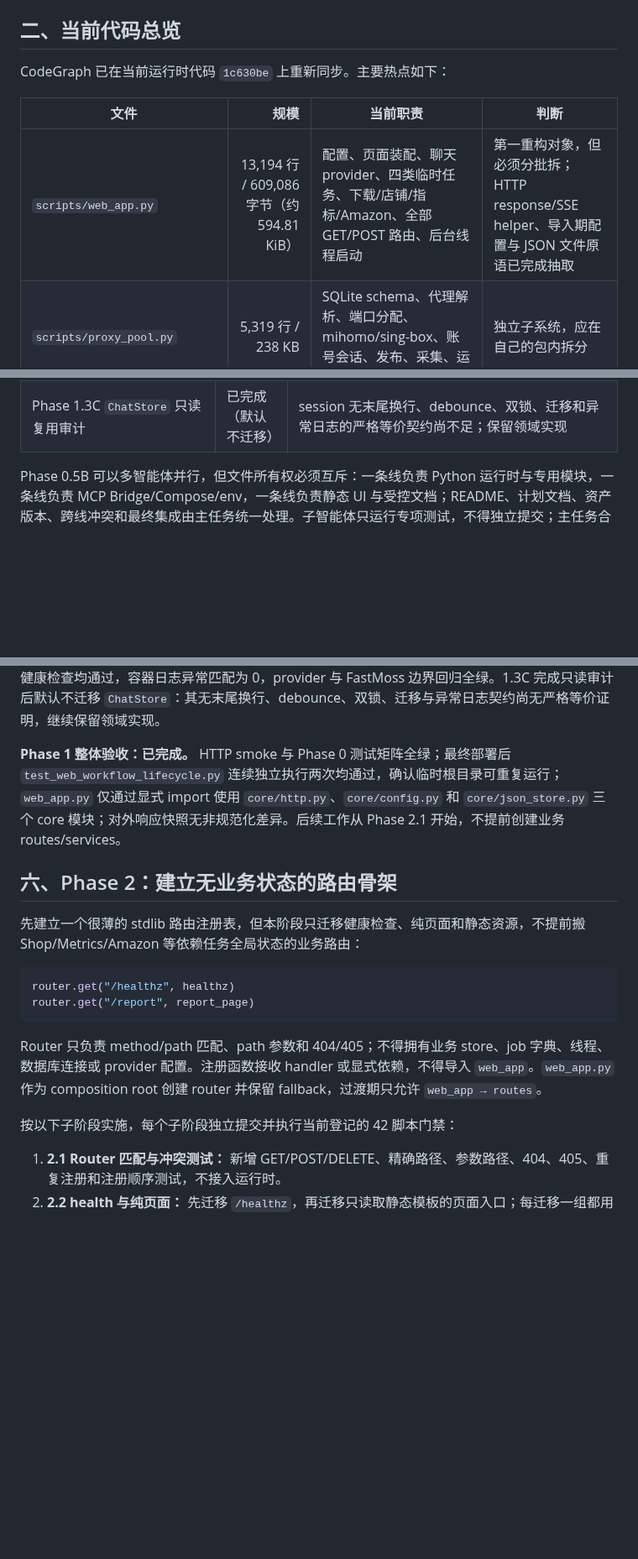
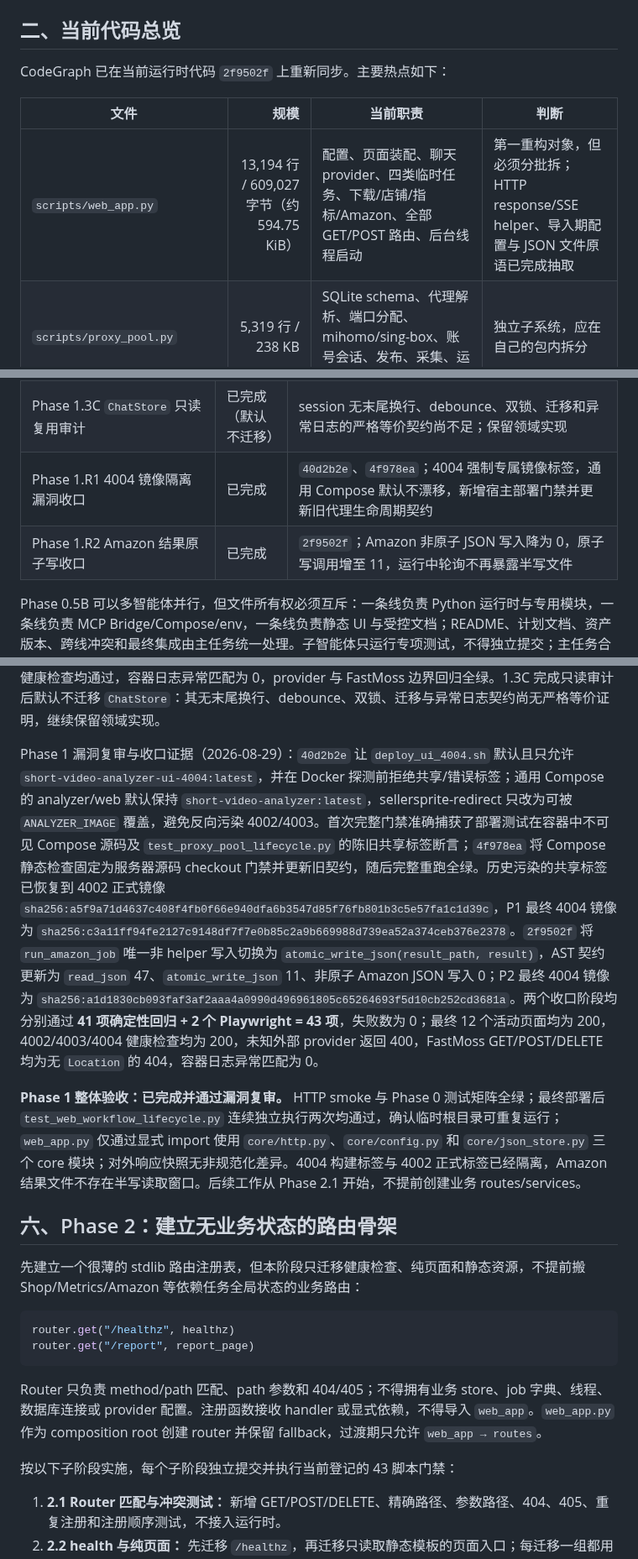
Before and after one commit to Joe1905/Video_analyzer, a Markdown page: docs/refactor-plan-decouple-normalize-2026-08-01.md, 3 parts joined by grey strips. Shown at 84% size. GitHub-like rendering; blank space fills up the shorter version.

Commit message:
docs: record phase 1 vulnerability closure

```diff
--- a/docs/refactor-plan-decouple-normalize-2026-08-01.md
+++ b/docs/refactor-plan-decouple-normalize-2026-08-01.md
@@ -43,11 +43,11 @@ git merge-base --is-ancestor b364276 v2
 
 ## 二、当前代码总览
 
-CodeGraph 已在当前运行时代码 `1c630be` 上重新同步。主要热点如下：
+CodeGraph 已在当前运行时代码 `2f9502f` 上重新同步。主要热点如下：
 
 | 文件 | 规模 | 当前职责 | 判断 |
 | --- | ---: | --- | --- |
-| `scripts/web_app.py` | 13,194 行 / 609,086 字节（约 594.81 KiB） | 配置、页面装配、聊天 provider、四类临时任务、下载/店铺/指标/Amazon、全部 GET/POST 路由、后台线程启动 | 第一重构对象，但必须分批拆；HTTP response/SSE helper、导入期配置与 JSON 文件原语已完成抽取 |
+| `scripts/web_app.py` | 13,194 行 / 609,027 字节（约 594.75 KiB） | 配置、页面装配、聊天 provider、四类临时任务、下载/店铺/指标/Amazon、全部 GET/POST 路由、后台线程启动 | 第一重构对象，但必须分批拆；HTTP response/SSE helper、导入期配置与 JSON 文件原语已完成抽取 |
 | `scripts/proxy_pool.py` | 5,319 行 / 238 KB | SQLite schema、代理解析、端口分配、mihomo/sing-box、账号会话、发布、采集、运行时状态 | 独立子系统，应在自己的包内拆分 |
 | `scripts/hot_video_report.py` | 4,032 行 / 178 KB | 日报采集、下载、单视频分析、LLM 摘要、恢复与持久化 | 已有清晰文件边界，先稳定接口，不优先内部大拆 |
 | `scripts/tools.py` | 1,470 行 / 72 KB | 聊天工具归一与执行、视频分析子进程 | 需要把“聊天工具”和“视频执行器”分开 |
@@ -280,6 +280,8 @@ find data -maxdepth 1 -iname '*fastmoss*' -print
 | Phase 1.3A `core/json_store.py` 原子原语与故障注入 | 已完成 | `1f231c4`；纯 stdlib JSON 原语、12 项专项测试和同进程规范化路径写锁通过，服务器完整门禁全绿 |
 | Phase 1.3B `web_app` helper 切换 | 已完成 | `1c630be`；47 个读、10 个原子写、旧 helper 定义 0 的 AST 契约通过，服务器完整门禁全绿 |
 | Phase 1.3C `ChatStore` 只读复用审计 | 已完成（默认不迁移） | session 无末尾换行、debounce、双锁、迁移和异常日志的严格等价契约尚不足；保留领域实现 |
+| Phase 1.R1 4004 镜像隔离漏洞收口 | 已完成 | `40d2b2e`、`4f978ea`；4004 强制专属镜像标签，通用 Compose 默认不漂移，新增宿主部署门禁并更新旧代理生命周期契约 |
+| Phase 1.R2 Amazon 结果原子写收口 | 已完成 | `2f9502f`；Amazon 非原子 JSON 写入降为 0，原子写调用增至 11，运行中轮询不再暴露半写文件 |
 
 Phase 0.5B 可以多智能体并行，但文件所有权必须互斥：一条线负责 Python 运行时与专用模块，一条线负责 MCP Bridge/Compose/env，一条线负责静态 UI 与受控文档；README、计划文档、资产版本、跨线冲突和最终集成由主任务统一处理。子智能体只运行专项测试，不得独立提交；主任务合并审计后统一提交和部署。
 
@@ -354,7 +356,9 @@ Phase 1.3 已按以下子阶段完成；每个运行时子阶段均独立提交
 
 Phase 1.3 最终证据（2026-08-29）：`1f231c4`（1.3A）服务器镜像 `sha256:b8ac407aab6efca544ffd0538be01fc5bcef80126b6dcfc0fd63305e63f1b510` 新增纯 stdlib `read_json` 与 `atomic_write_json`。原子写入是明确的可靠性变化：按规范化路径提供同进程写锁、以等待者计数回收锁条目，在目标同目录创建临时文件，完成 flush/fsync 后以 `os.replace` 替换；序列化、文件描述符、fsync 或替换失败时均清理临时文件并保留旧目标。12 项专项测试覆盖缺失/损坏 JSON、输出字节契约、序列化/替换/fsync/描述符故障、异常后锁释放、锁规范化与回收；Windows 因文件共享语义跳过 POSIX 并发读取项，服务器 Linux 全部执行。`1c630be`（1.3B）服务器镜像 `sha256:55ca43a5465e62080ceae41e7861ba7015a7b2125cb4da7d4a03d4a1e7926365` 只让 `web_app.py` 显式导入原语，AST 终审确认 `read_json` 调用 47、`atomic_write_json` 调用 10、旧 `read_json`/`write_json` 定义和 `write_json` 调用均为 0、`json.dump` 为 0；唯一 Amazon `result_path.write_text(json.dumps(...))` 非 helper 写入仍为 1 并保持不动。两个阶段均通过 **40 项确定性回归 + 2 个 Playwright = 42 项**，失败数为 0；12 个活动页面均为 200，4002/4003/4004 健康检查均通过，容器日志异常匹配为 0，provider 与 FastMoss 边界回归全绿。1.3C 完成只读审计后默认不迁移 `ChatStore`：其无末尾换行、debounce、双锁、迁移与异常日志契约尚无严格等价证明，继续保留领域实现。
 
-**Phase 1 整体验收：已完成。** HTTP smoke 与 Phase 0 测试矩阵全绿；最终部署后 `test_web_workflow_lifecycle.py` 连续独立执行两次均通过，确认临时根目录可重复运行；`web_app.py` 仅通过显式 import 使用 `core/http.py`、`core/config.py` 和 `core/json_store.py` 三个 core 模块；对外响应快照无非规范化差异。后续工作从 Phase 2.1 开始，不提前创建业务 routes/services。
+Phase 1 漏洞复审与收口证据（2026-08-29）：`40d2b2e` 让 `deploy_ui_4004.sh` 默认且只允许 `short-video-analyzer-ui-4004:latest`，并在 Docker 探测前拒绝共享/错误标签；通用 Compose 的 analyzer/web 默认保持 `short-video-analyzer:latest`，sellersprite-redirect 只改为可被 `ANALYZER_IMAGE` 覆盖，避免反向污染 4002/4003。首次完整门禁准确捕获了部署测试在容器中不可见 Compose 源码及 `test_proxy_pool_lifecycle.py` 的陈旧共享标签断言；`4f978ea` 将 Compose 静态检查固定为服务器源码 checkout 门禁并更新旧契约，随后完整重跑全绿。历史污染的共享标签已恢复到 4002 正式镜像 `sha256:a5f9a71d4637c408f4fb0f66e940dfa6b3547d85f76fb801b3c5e57fa1c1d39c`，P1 最终 4004 镜像为 `sha256:c3a11ff94fe2127c9148df7f7e0b85c2a9b669988d739ea52a374ceb376e2378`。`2f9502f` 将 `run_amazon_job` 唯一非 helper 写入切换为 `atomic_write_json(result_path, result)`，AST 契约更新为 `read_json` 47、`atomic_write_json` 11、非原子 Amazon JSON 写入 0；P2 最终 4004 镜像为 `sha256:a1d1830cb093faf3af2aaa4a0990d496961805c65264693f5d10cb252cd3681a`。两个收口阶段均分别通过 **41 项确定性回归 + 2 个 Playwright = 43 项**，失败数为 0；最终 12 个活动页面均为 200，4002/4003/4004 健康检查均为 200，未知外部 provider 返回 400，FastMoss GET/POST/DELETE 均为无 `Location` 的 404，容器日志异常匹配为 0。
+
+**Phase 1 整体验收：已完成并通过漏洞复审。** HTTP smoke 与 Phase 0 测试矩阵全绿；最终部署后 `test_web_workflow_lifecycle.py` 连续独立执行两次均通过，确认临时根目录可重复运行；`web_app.py` 仅通过显式 import 使用 `core/http.py`、`core/config.py` 和 `core/json_store.py` 三个 core 模块；对外响应快照无非规范化差异。4004 构建标签与 4002 正式标签已经隔离，Amazon 结果文件不存在半写读取窗口。后续工作从 Phase 2.1 开始，不提前创建业务 routes/services。
 
 ## 六、Phase 2：建立无业务状态的路由骨架
 
@@ -367,7 +371,7 @@ router.get("/report", report_page)
 
 Router 只负责 method/path 匹配、path 参数和 404/405；不得拥有业务 store、job 字典、线程、数据库连接或 provider 配置。注册函数接收 handler 或显式依赖，不得导入 `web_app`。`web_app.py` 作为 composition root 创建 router 并保留 fallback，过渡期只允许 `web_app → routes`。
 
-按以下子阶段实施，每个子阶段独立提交并执行当前登记的 42 脚本门禁：
+按以下子阶段实施，每个子阶段独立提交并执行当前登记的 43 脚本门禁：
 
 1. **2.1 Router 匹配与冲突测试：** 新增 GET/POST/DELETE、精确路径、参数路径、404、405、重复注册和注册顺序测试，不接入运行时。
 2. **2.2 health 与纯页面：** 先迁移 `/healthz`，再迁移只读取静态模板的页面入口；每迁移一组都用路由表快照确认 URL、method 和 handler 唯一。
```
Also changed, not shown: other parts of docs/refactor-plan-decouple-normalize-2026-08-01.md (+8 -8 lines).
